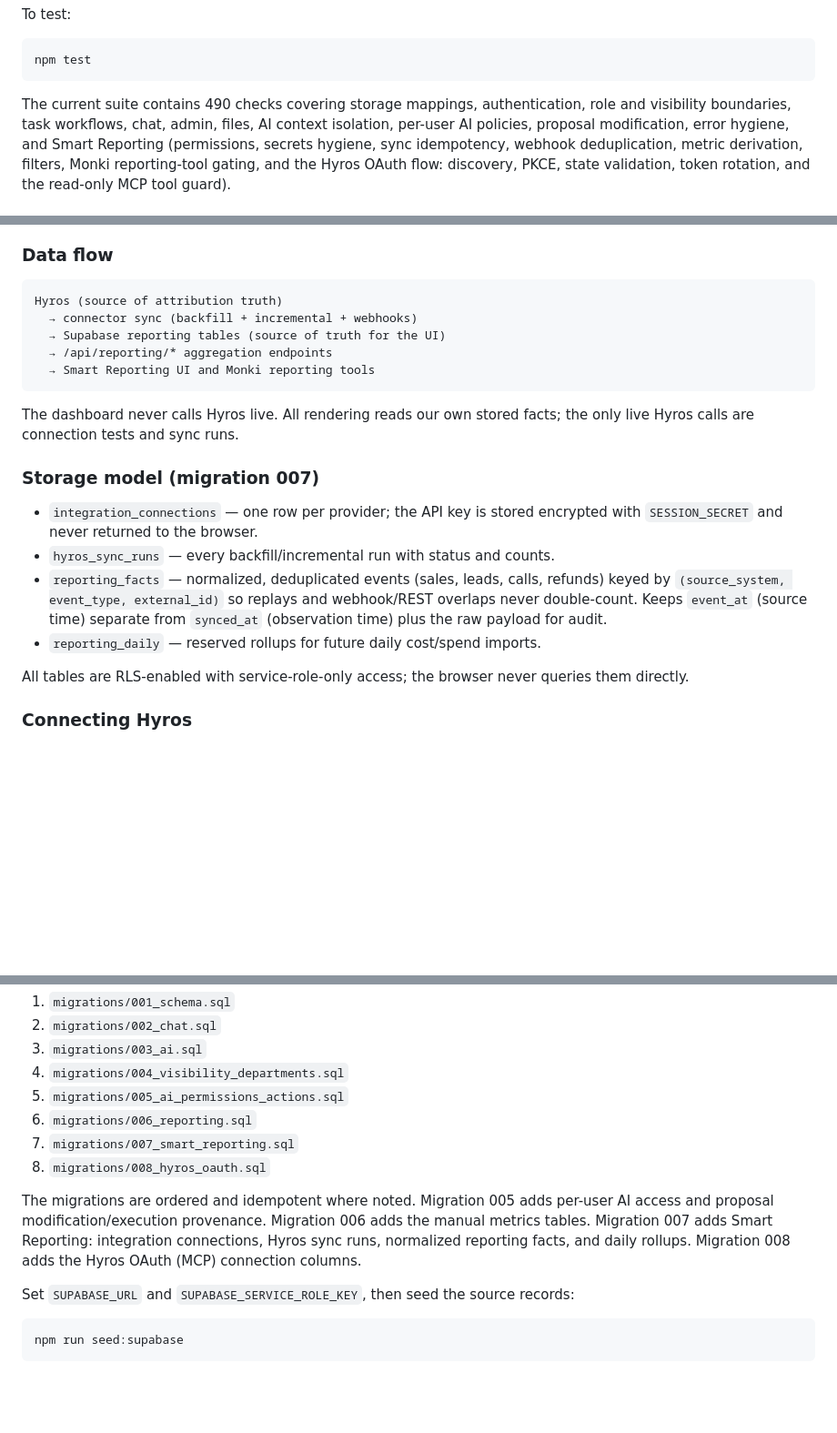
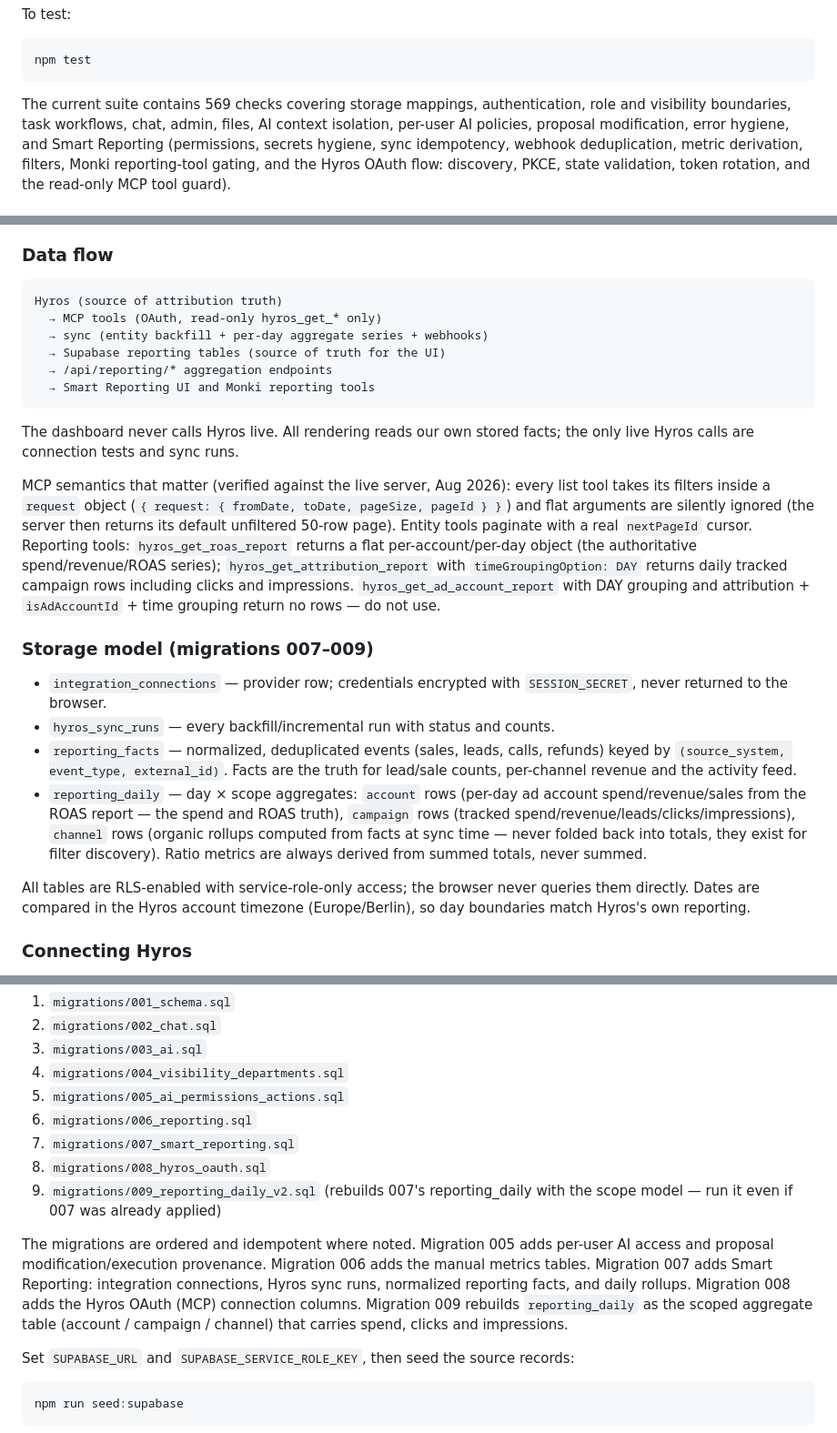
Before and after one commit to cs-abubakar/neonmonki-task-hub, a Markdown page: README.md, 3 parts joined by grey strips. Shown at 91% size. Drawn GitHub-style; blank space fills up the shorter version.

Commit message:
README: Smart Reporting v2 architecture (MCP request envelope, roas/attribution reports, scoped daily aggregates, account-tz bucketing, resync)

````diff
--- a/README.md
+++ b/README.md
@@ -78,7 +78,7 @@ To test:
 npm test
 ```
 
-The current suite contains 490 checks covering storage mappings, authentication,
+The current suite contains 569 checks covering storage mappings, authentication,
 role and visibility boundaries, task workflows, chat, admin, files, AI context
 isolation, per-user AI policies, proposal modification, error hygiene, and
 Smart Reporting (permissions, secrets hygiene, sync idempotency, webhook
@@ -212,7 +212,8 @@ backed by Hyros attribution data.
 
 ```text
 Hyros (source of attribution truth)
-  → connector sync (backfill + incremental + webhooks)
+  → MCP tools (OAuth, read-only hyros_get_* only)
+  → sync (entity backfill + per-day aggregate series + webhooks)
   → Supabase reporting tables (source of truth for the UI)
   → /api/reporting/* aggregation endpoints
   → Smart Reporting UI and Monki reporting tools
@@ -221,19 +222,35 @@ Hyros (source of attribution truth)
 The dashboard never calls Hyros live. All rendering reads our own stored facts;
 the only live Hyros calls are connection tests and sync runs.
 
-### Storage model (migration 007)
+MCP semantics that matter (verified against the live server, Aug 2026):
+every list tool takes its filters inside a `request` object
+(`{ request: { fromDate, toDate, pageSize, pageId } }`) and flat arguments are
+silently ignored (the server then returns its default unfiltered 50-row page).
+Entity tools paginate with a real `nextPageId` cursor. Reporting tools:
+`hyros_get_roas_report` returns a flat per-account/per-day object (the
+authoritative spend/revenue/ROAS series); `hyros_get_attribution_report` with
+`timeGroupingOption: DAY` returns daily tracked campaign rows including clicks
+and impressions. `hyros_get_ad_account_report` with DAY grouping and
+attribution + `isAdAccountId` + time grouping return no rows — do not use.
 
-- `integration_connections` — one row per provider; the API key is stored
-  encrypted with `SESSION_SECRET` and never returned to the browser.
+### Storage model (migrations 007–009)
+
+- `integration_connections` — provider row; credentials encrypted with
+  `SESSION_SECRET`, never returned to the browser.
 - `hyros_sync_runs` — every backfill/incremental run with status and counts.
 - `reporting_facts` — normalized, deduplicated events (sales, leads, calls,
-  refunds) keyed by `(source_system, event_type, external_id)` so replays and
-  webhook/REST overlaps never double-count. Keeps `event_at` (source time)
-  separate from `synced_at` (observation time) plus the raw payload for audit.
-- `reporting_daily` — reserved rollups for future daily cost/spend imports.
+  refunds) keyed by `(source_system, event_type, external_id)`. Facts are the
+  truth for lead/sale counts, per-channel revenue and the activity feed.
+- `reporting_daily` — day × scope aggregates: `account` rows (per-day ad
+  account spend/revenue/sales from the ROAS report — the spend and ROAS
+  truth), `campaign` rows (tracked spend/revenue/leads/clicks/impressions),
+  `channel` rows (organic rollups computed from facts at sync time — never
+  folded back into totals, they exist for filter discovery). Ratio metrics are
+  always derived from summed totals, never summed.
 
 All tables are RLS-enabled with service-role-only access; the browser never
-queries them directly.
+queries them directly. Dates are compared in the Hyros account timezone
+(Europe/Berlin), so day boundaries match Hyros's own reporting.
 
 ### Connecting Hyros
 
@@ -331,12 +348,16 @@ SQL Editor:
 6. `migrations/006_reporting.sql`
 7. `migrations/007_smart_reporting.sql`
 8. `migrations/008_hyros_oauth.sql`
+9. `migrations/009_reporting_daily_v2.sql` (rebuilds 007's reporting_daily
+   with the scope model — run it even if 007 was already applied)
 
 The migrations are ordered and idempotent where noted. Migration 005 adds
 per-user AI access and proposal modification/execution provenance. Migration
 006 adds the manual metrics tables. Migration 007 adds Smart Reporting:
 integration connections, Hyros sync runs, normalized reporting facts, and
 daily rollups. Migration 008 adds the Hyros OAuth (MCP) connection columns.
+Migration 009 rebuilds `reporting_daily` as the scoped aggregate table
+(account / campaign / channel) that carries spend, clicks and impressions.
 
 Set `SUPABASE_URL` and `SUPABASE_SERVICE_ROLE_KEY`, then seed the source
 records:
````
Also changed, not shown: other parts of README.md (+1 -1 lines).
